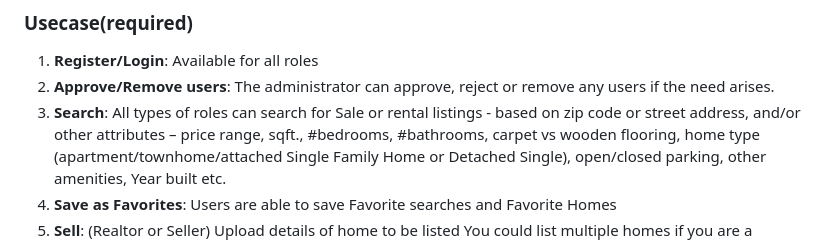
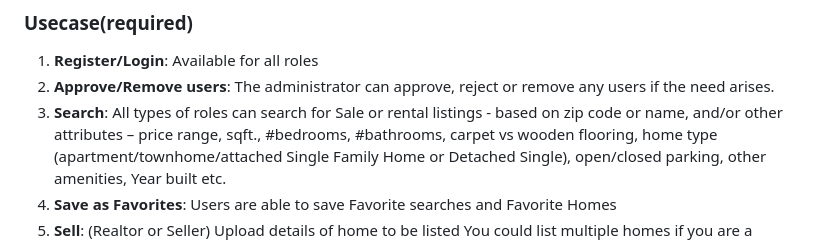
Before and after one commit to devrsk/Webstack-Portfolio_Project, a Markdown page: README.md, the part around the change. Rendered like a GitHub page.

Commit message:
Task Update

```diff
--- a/README.md
+++ b/README.md
@@ -40,8 +40,7 @@
     Approve/Remove users</strong>: The administrator can approve, reject or remove any users if the
     need arises.
 3. <strong>Search</strong>:
-    All types of roles can search for Sale or rental listings - based on zip code or street
-    address, and/or other attributes – price range, sqft., #bedrooms, #bathrooms, carpet vs
+    All types of roles can search for Sale or rental listings - based on zip code or name, and/or other attributes – price range, sqft., #bedrooms, #bathrooms, carpet vs
     wooden flooring, home type (apartment/townhome/attached Single Family Home or Detached
     Single), open/closed parking, other amenities, Year built etc.
 4. <strong>Save as Favorites</strong>:
```
